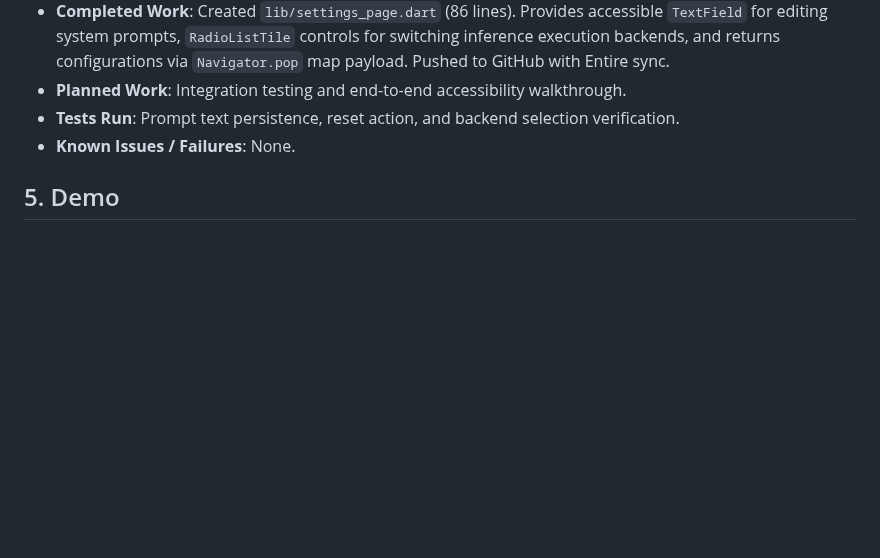
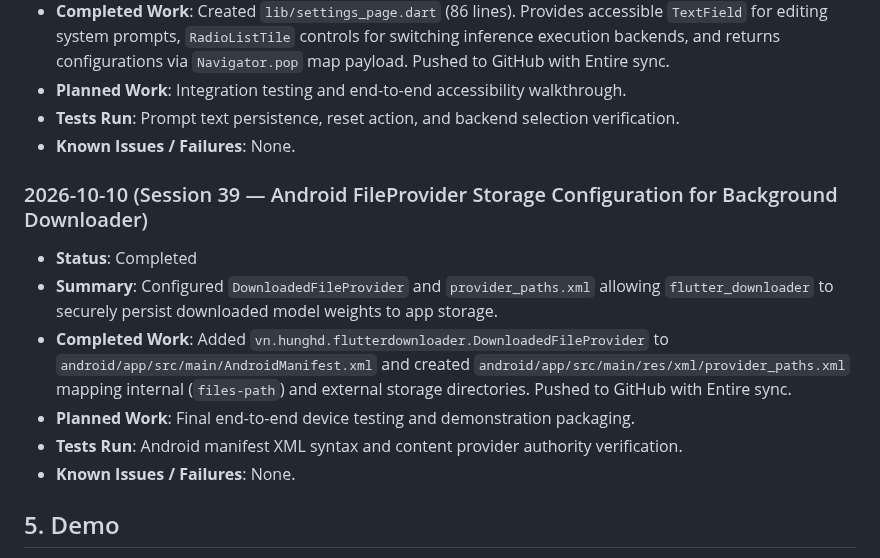
Before and after one commit to yugalkishor-agi/Blind-Vision-Assistant, a Markdown page: hackathon.md, the part around the change. GitHub-like rendering; blank space fills up the shorter version.

Commit message:
docs: record session 39 android file provider in hackathon log
Entire-Checkpoint: 01M4K5SYQS80M9M2C6BDBKESVV

```diff
--- a/hackathon.md
+++ b/hackathon.md
@@ -320,6 +320,14 @@
 - **Tests Run**: Prompt text persistence, reset action, and backend selection verification.
 - **Known Issues / Failures**: None.
 
+### 2026-10-10 (Session 39 — Android FileProvider Storage Configuration for Background Downloader)
+- **Status**: Completed
+- **Summary**: Configured `DownloadedFileProvider` and `provider_paths.xml` allowing `flutter_downloader` to securely persist downloaded model weights to app storage.
+- **Completed Work**: Added `vn.hunghd.flutterdownloader.DownloadedFileProvider` to `android/app/src/main/AndroidManifest.xml` and created `android/app/src/main/res/xml/provider_paths.xml` mapping internal (`files-path`) and external storage directories. Pushed to GitHub with Entire sync.
+- **Planned Work**: Final end-to-end device testing and demonstration packaging.
+- **Tests Run**: Android manifest XML syntax and content provider authority verification.
+- **Known Issues / Failures**: None.
+
 ## 5. Demo
 - **URL**: Pending
 - **Instructions**: Reproduction and run instructions will be documented upon initial build.
```
